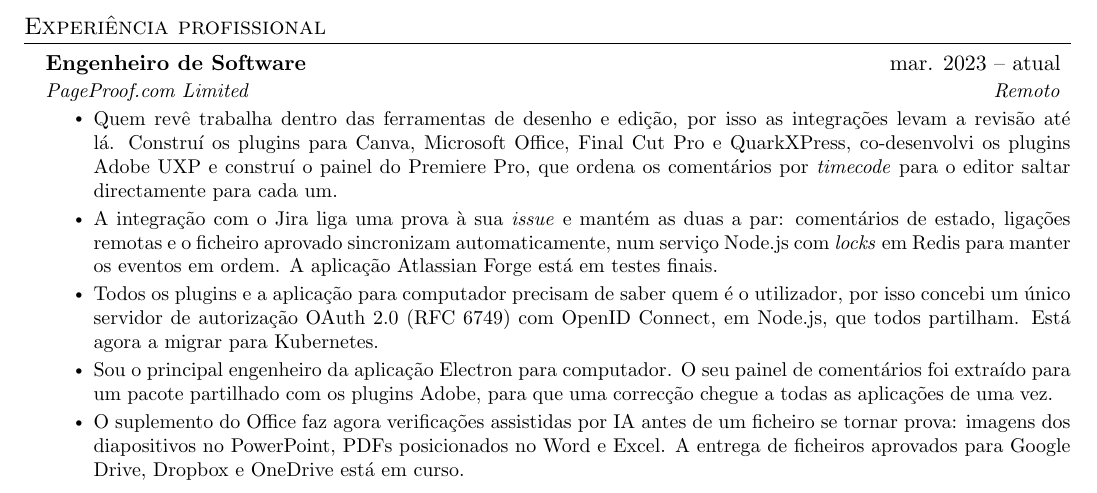
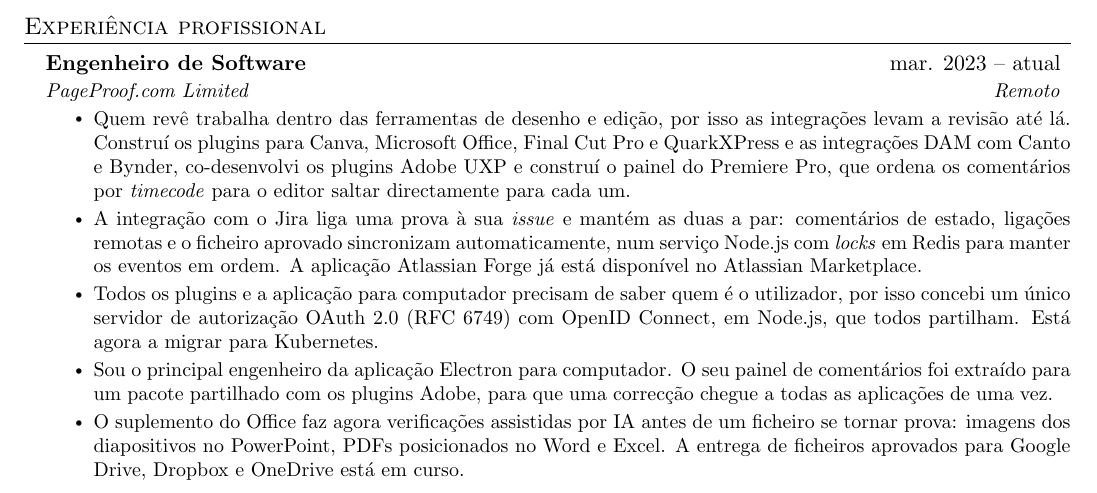
Before and after one commit to pprimor/cv, a LaTeX CV (cv_pt.tex): part of the page, cut so that both start at the same text. Compiled offline with pdfLaTeX.

Commit message:
feat(cv): add Canto and Bynder, mark the Jira app as live

```diff
--- a/cv_pt.tex
+++ b/cv_pt.tex
@@ -123,8 +123,8 @@
       {Engenheiro de Software}{mar. 2023 -- atual}
       {PageProof.com Limited}{Remoto}
         \resumeItemListStart
-            \resumeItem{Quem revê trabalha dentro das ferramentas de desenho e edição, por isso as \href{https://pageproof.com/integrations}{integrações} levam a revisão até lá. Construí os plugins para Canva, Microsoft Office, Final Cut Pro e QuarkXPress, co-desenvolvi os plugins Adobe UXP e construí o painel do Premiere Pro, que ordena os comentários por \emph{timecode} para o editor saltar directamente para cada um.}
-            \resumeItem{A integração com o Jira liga uma prova à sua \emph{issue} e mantém as duas a par: comentários de estado, ligações remotas e o ficheiro aprovado sincronizam automaticamente, num serviço Node.js com \emph{locks} em Redis para manter os eventos em ordem. A aplicação Atlassian Forge está em testes finais.}
+            \resumeItem{Quem revê trabalha dentro das ferramentas de desenho e edição, por isso as \href{https://pageproof.com/integrations}{integrações} levam a revisão até lá. Construí os plugins para Canva, Microsoft Office, Final Cut Pro e QuarkXPress e as integrações DAM com Canto e Bynder, co-desenvolvi os plugins Adobe UXP e construí o painel do Premiere Pro, que ordena os comentários por \emph{timecode} para o editor saltar directamente para cada um.}
+            \resumeItem{A integração com o Jira liga uma prova à sua \emph{issue} e mantém as duas a par: comentários de estado, ligações remotas e o ficheiro aprovado sincronizam automaticamente, num serviço Node.js com \emph{locks} em Redis para manter os eventos em ordem. A aplicação Atlassian Forge já está disponível no Atlassian Marketplace.}
             \resumeItem{Todos os plugins e a aplicação para computador precisam de saber quem é o utilizador, por isso concebi um único servidor de autorização OAuth 2.0 (\href{https://www.rfc-editor.org/rfc/rfc6749.html}{RFC 6749}) com OpenID Connect, em Node.js, que todos partilham. Está agora a migrar para Kubernetes.}
             \resumeItem{Sou o principal engenheiro da aplicação Electron para computador. O seu painel de comentários foi extraído para um pacote partilhado com os plugins Adobe, para que uma correcção chegue a todas as aplicações de uma vez.}
             \resumeItem{O suplemento do Office faz agora verificações assistidas por IA antes de um ficheiro se tornar prova: imagens dos diapositivos no PowerPoint, PDFs posicionados no Word e Excel. A entrega de ficheiros aprovados para Google Drive, Dropbox e OneDrive está em curso.}
```
Also changed, not shown: cv_en.tex (+2 -2 lines).
